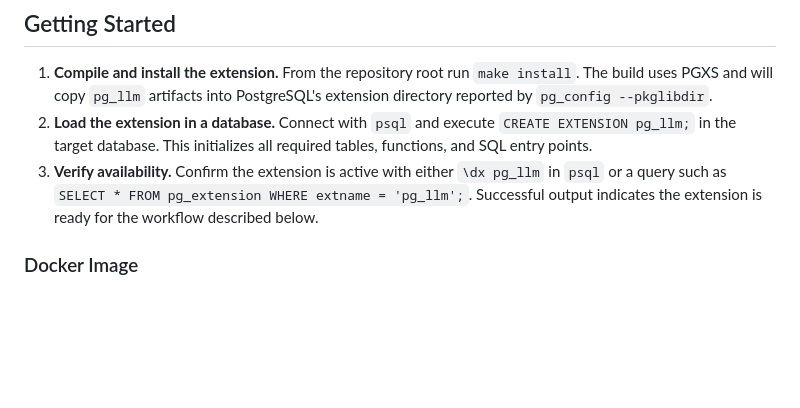
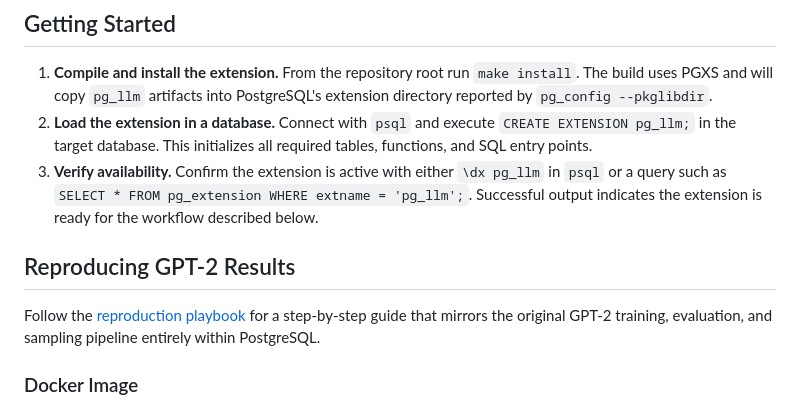
Before and after one commit to seanwevans/pg_gpt2, a Markdown page: README.md, the part around the change. GitHub-like rendering; blank space fills up the shorter version.

Commit message:
Add documentation for reproducing GPT-2 results

```diff
--- a/README.md
+++ b/README.md
@@ -32,6 +32,10 @@ If PostgreSQL is installed somewhere custom, set the `PG_CONFIG` environment var
 1. **Compile and install the extension.** From the repository root run `make install`. The build uses PGXS and will copy `pg_llm` artifacts into PostgreSQL's extension directory reported by `pg_config --pkglibdir`.
 2. **Load the extension in a database.** Connect with `psql` and execute `CREATE EXTENSION pg_llm;` in the target database. This initializes all required tables, functions, and SQL entry points.
 3. **Verify availability.** Confirm the extension is active with either `\dx pg_llm` in `psql` or a query such as `SELECT * FROM pg_extension WHERE extname = 'pg_llm';`. Successful output indicates the extension is ready for the workflow described below.
+
+## Reproducing GPT-2 Results
+
+Follow the [reproduction playbook](docs/reproducing_gpt2.md) for a step-by-step guide that mirrors the original GPT-2 training, evaluation, and sampling pipeline entirely within PostgreSQL.
 
 ### Docker Image
 
```
Also changed, not shown: docs/reproducing_gpt2.md (added, +59 -0 lines).
